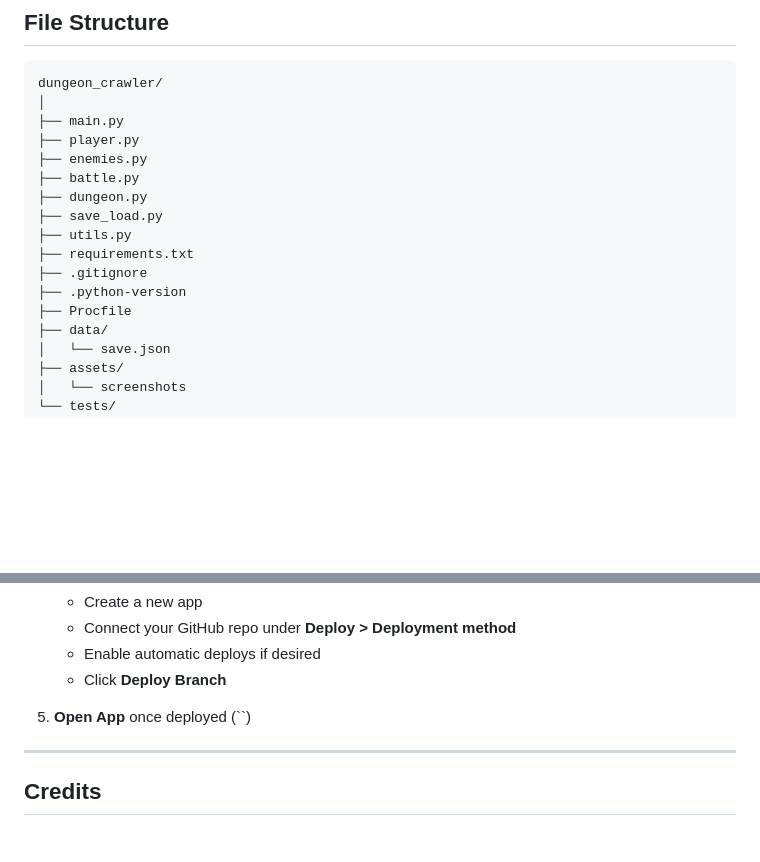
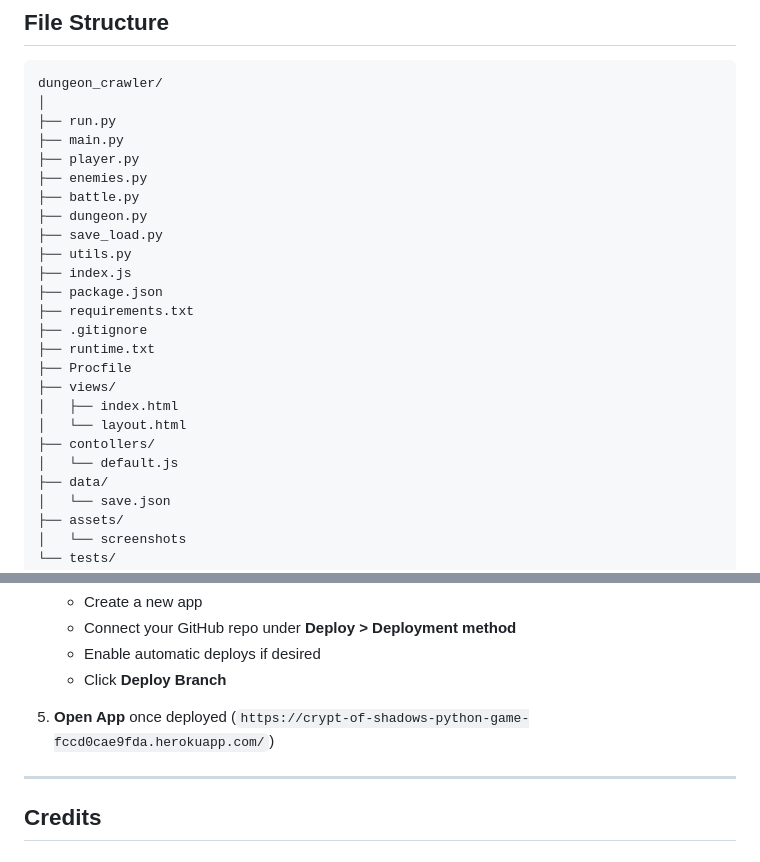
Before and after one commit to TGOSS1984/dungeon_crawler, a Markdown page: readme.md, 2 parts joined by grey strips. Rendered like a GitHub page; blank space fills up the shorter version.

````diff
--- a/readme.md
+++ b/readme.md
@@ -64,6 +64,7 @@ The game is driven by classes, functions, loops, file I/O, and a bit of randomne
 ```
 dungeon_crawler/
 │
+├── run.py
 ├── main.py
 ├── player.py
 ├── enemies.py
@@ -71,10 +72,17 @@ dungeon_crawler/
 ├── dungeon.py
 ├── save_load.py
 ├── utils.py
+├── index.js
+├── package.json
 ├── requirements.txt
 ├── .gitignore
-├── .python-version
+├── runtime.txt
 ├── Procfile
+├── views/
+│   ├── index.html
+│   └── layout.html
+├── contollers/
+│   └── default.js
 ├── data/
 │   └── save.json
 ├── assets/
@@ -222,7 +239,7 @@ pip freeze > requirements.txt
    - Enable automatic deploys if desired
    - Click **Deploy Branch**
 
-5. **Open App** once deployed (``)
+5. **Open App** once deployed (`https://crypt-of-shadows-python-game-fccd0cae9fda.herokuapp.com/`)
 
 
 ---
````
Also changed, not shown: other parts of readme.md (+20 -11 lines), assets/screenshots/game_terminal_mockup.PNG (added).
